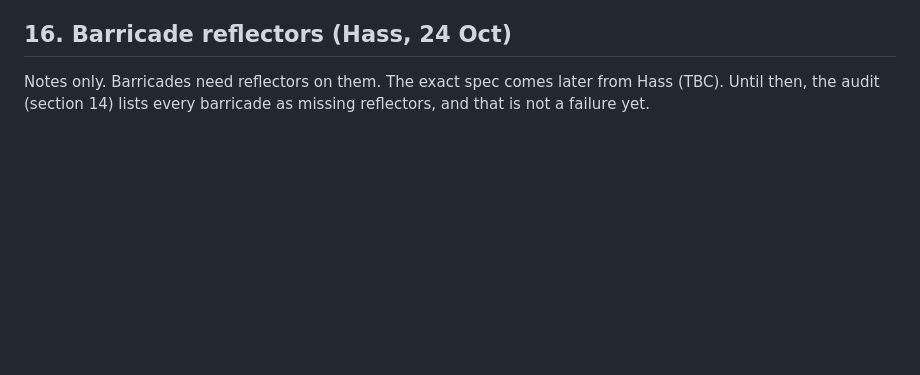
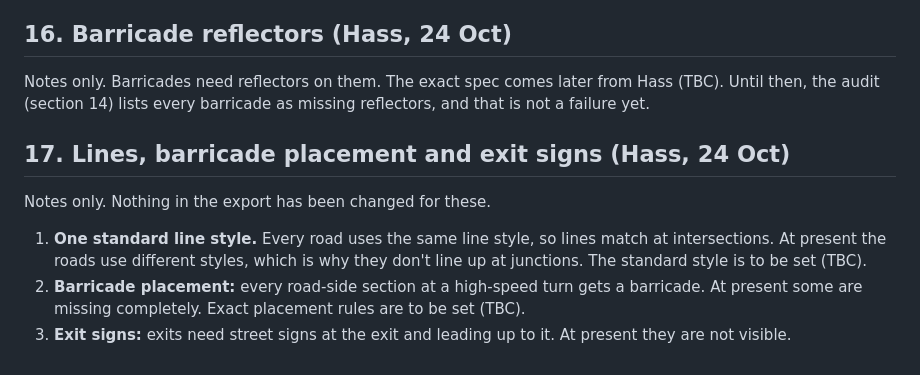
Before and after one commit to lampshadelight/terminal-island, a Markdown page: racing-game/design/map-rules.md, the part around the change. GitHub-like rendering; blank space fills up the shorter version.

Commit message:
Add line style, barricade placement and exit sign notes from Hass
Claude-Session: https://claude.ai/code/session_01AGQwxsDPajJsDysA3PDSS6

```diff
--- a/racing-game/design/map-rules.md
+++ b/racing-game/design/map-rules.md
@@ -200,3 +200,11 @@ Notes only. Nothing in the export has been changed for these.
 ## 16. Barricade reflectors (Hass, 24 Oct)
 
 Notes only. Barricades need reflectors on them. The exact spec comes later from Hass (TBC). Until then, the audit (section 14) lists every barricade as missing reflectors, and that is not a failure yet.
+
+## 17. Lines, barricade placement and exit signs (Hass, 24 Oct)
+
+Notes only. Nothing in the export has been changed for these.
+
+1. **One standard line style.** Every road uses the same line style, so lines match at intersections. At present the roads use different styles, which is why they don't line up at junctions. The standard style is to be set (TBC).
+2. **Barricade placement:** every road-side section at a high-speed turn gets a barricade. At present some are missing completely. Exact placement rules are to be set (TBC).
+3. **Exit signs:** exits need street signs at the exit and leading up to it. At present they are not visible.
```
